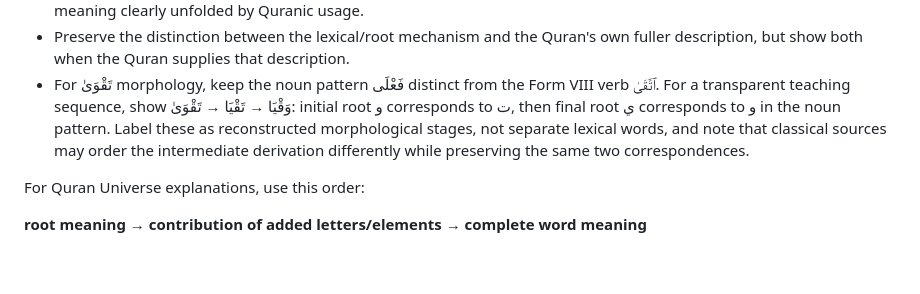
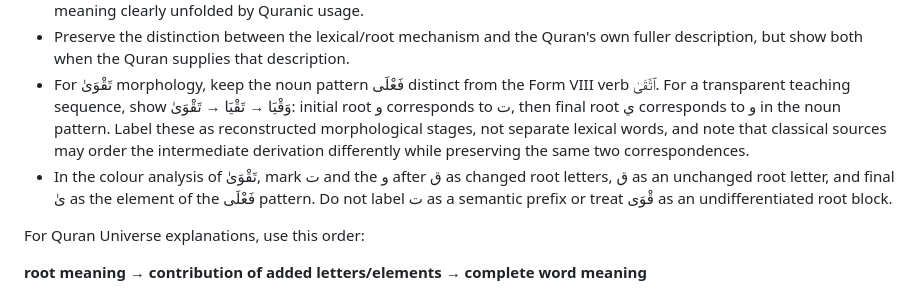
Before and after one commit to Nurilya97/quran-universe-preview, a Markdown page: AGENTS.md, the part around the change. GitHub-like rendering; blank space fills up the shorter version.

Commit message:
Lock taqwa changed-root visual semantics

```diff
--- a/AGENTS.md
+++ b/AGENTS.md
@@ -72,6 +72,7 @@ Quran Universe is Quran-first by design.
 - Root analysis, morphology, classical lexicons, translations, and tafsir are supporting layers; they must not override a meaning clearly unfolded by Quranic usage.
 - Preserve the distinction between the lexical/root mechanism and the Quran's own fuller description, but show both when the Quran supplies that description.
 - For تَقْوَىٰ morphology, keep the noun pattern فَعْلَى distinct from the Form VIII verb ٱتَّقَىٰ. For a transparent teaching sequence, show وَقْيَا → تَقْيَا → تَقْوَىٰ: initial root و corresponds to ت, then final root ي corresponds to و in the noun pattern. Label these as reconstructed morphological stages, not separate lexical words, and note that classical sources may order the intermediate derivation differently while preserving the same two correspondences.
+- In the colour analysis of تَقْوَىٰ, mark ت and the و after ق as changed root letters, ق as an unchanged root letter, and final ىٰ as the element of the فَعْلَى pattern. Do not label ت as a semantic prefix or treat قْوَى as an undifferentiated root block.
 
 For Quran Universe explanations, use this order:
 
```
